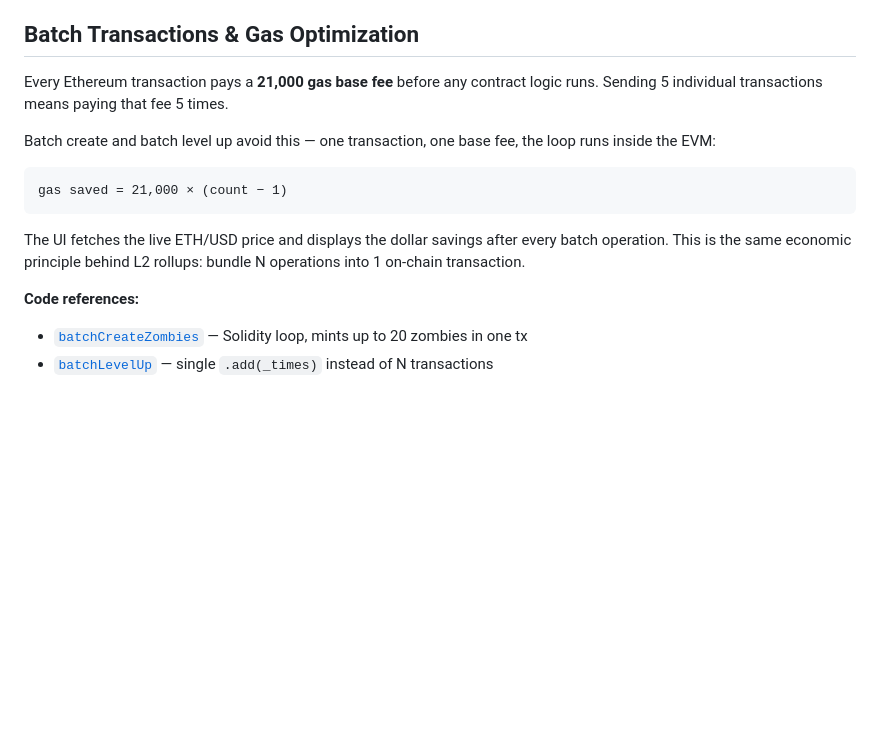
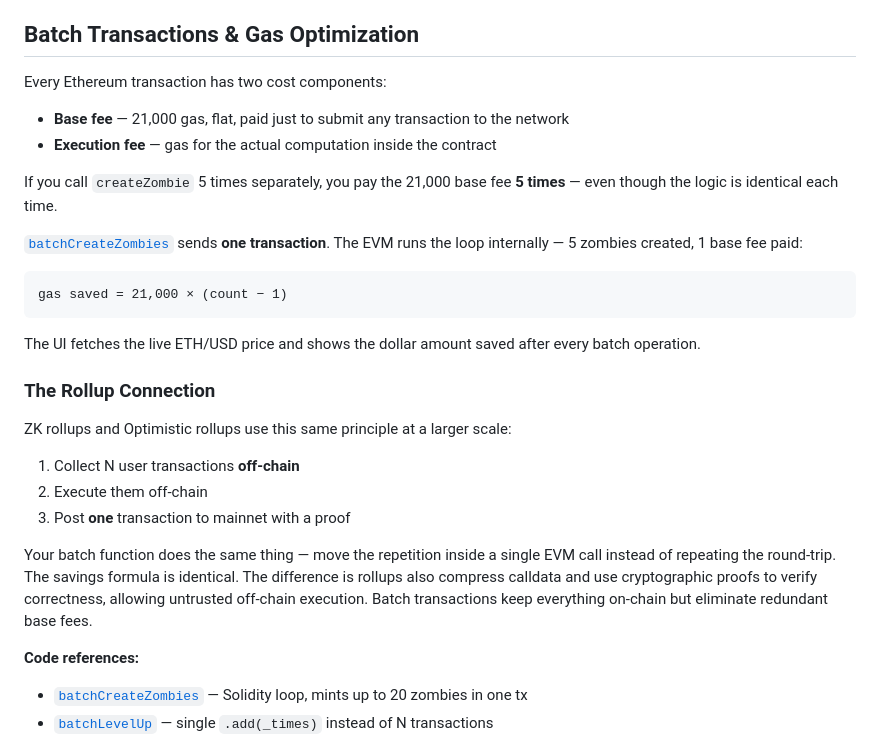
Before and after one commit to Ninjagod1251/chrrisCryptoZombie, a Markdown page: README.md, the part around the change. GitHub-like rendering; blank space fills up the shorter version.

Commit message:
docs: expand gas optimization section with rollup explanation
Co-Authored-By: Claude Sonnet 4.6 <noreply@anthropic.com>

````diff
--- a/README.md
+++ b/README.md
@@ -66,17 +66,30 @@ Open `http://localhost:8080` — MetaMask network: `http://127.0.0.1:8545` Chain
 
 ## Batch Transactions & Gas Optimization
 
-Every Ethereum transaction pays a **21,000 gas base fee** before any contract logic runs.
-Sending 5 individual transactions means paying that fee 5 times.
+Every Ethereum transaction has two cost components:
 
-Batch create and batch level up avoid this — one transaction, one base fee, the loop runs inside the EVM:
+- **Base fee** — 21,000 gas, flat, paid just to submit any transaction to the network
+- **Execution fee** — gas for the actual computation inside the contract
+
+If you call `createZombie` 5 times separately, you pay the 21,000 base fee **5 times** — even though the logic is identical each time.
+
+[`batchCreateZombies`](contracts/zombiefactory.sol#L65) sends **one transaction**. The EVM runs the loop internally — 5 zombies created, 1 base fee paid:
 
 ```text
 gas saved = 21,000 × (count − 1)
 ```
 
-The UI fetches the live ETH/USD price and displays the dollar savings after every batch operation.
-This is the same economic principle behind L2 rollups: bundle N operations into 1 on-chain transaction.
+The UI fetches the live ETH/USD price and shows the dollar amount saved after every batch operation.
+
+### The Rollup Connection
+
+ZK rollups and Optimistic rollups use this same principle at a larger scale:
+
+1. Collect N user transactions **off-chain**
+2. Execute them off-chain
+3. Post **one** transaction to mainnet with a proof
+
+Your batch function does the same thing — move the repetition inside a single EVM call instead of repeating the round-trip. The savings formula is identical. The difference is rollups also compress calldata and use cryptographic proofs to verify correctness, allowing untrusted off-chain execution. Batch transactions keep everything on-chain but eliminate redundant base fees.
 
 **Code references:**
 
````
